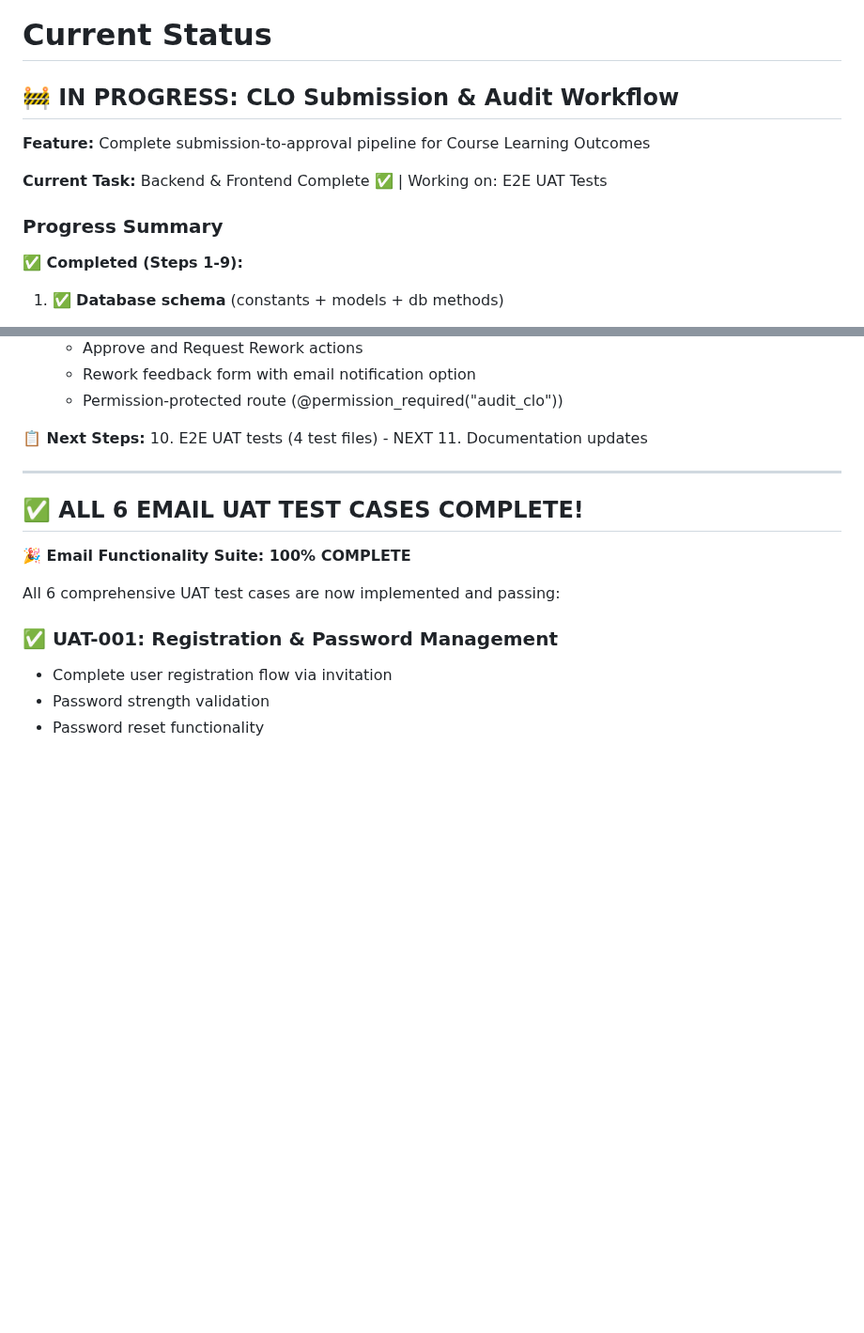
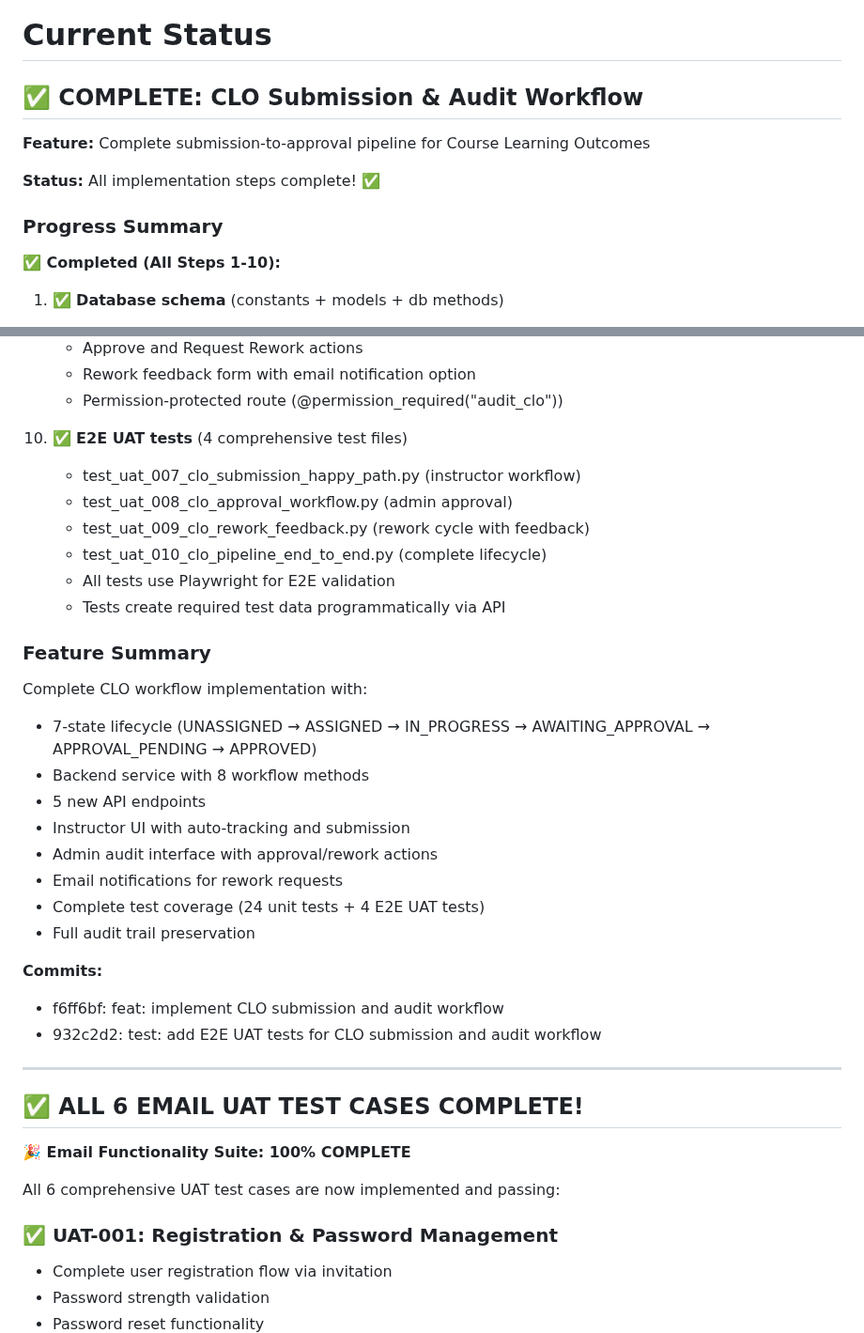
Before and after one commit to ScienceIsNeato/course_record_updater, a Markdown page: STATUS.md, 2 parts joined by grey strips. Shown at 94% size. GitHub-like rendering; blank space fills up the shorter version.

Commit message:
docs: mark CLO workflow feature as complete
- Update STATUS.md to reflect all implementation steps complete
- Add feature summary with key deliverables
- Document commits for audit workflow and E2E tests
- Mark CLO submission and audit workflow as fully implemented

Complete feature includes:
- 7-state lifecycle workflow
- Backend service with 8 methods
- 5 new API endpoints
- Instructor UI with auto-tracking
- Admin audit interface
- 24 unit tests + 4 E2E UAT tests
- Full audit trail preservation

```diff
--- a/STATUS.md
+++ b/STATUS.md
@@ -1,14 +1,14 @@
 # Current Status
 
-## 🚧 IN PROGRESS: CLO Submission & Audit Workflow
+## ✅ COMPLETE: CLO Submission & Audit Workflow
 
 **Feature:** Complete submission-to-approval pipeline for Course Learning Outcomes
 
-**Current Task:** Backend & Frontend Complete ✅ | Working on: E2E UAT Tests
+**Status:** All implementation steps complete! ✅
 
 ### Progress Summary
 
-**✅ Completed (Steps 1-9):**
+**✅ Completed (All Steps 1-10):**
 1. ✅ **Database schema** (constants + models + db methods)
    - Added CLO status enums (CLOStatus, CLOApprovalStatus) to constants.py
    - Added CLO permissions (SUBMIT_CLO, AUDIT_CLO, AUDIT_ALL_CLO)
@@ -72,9 +72,29 @@
    - Rework feedback form with email notification option
    - Permission-protected route (@permission_required("audit_clo"))
 
-**📋 Next Steps:**
-10. E2E UAT tests (4 test files) - NEXT
-11. Documentation updates
+10. ✅ **E2E UAT tests** (4 comprehensive test files)
+    - test_uat_007_clo_submission_happy_path.py (instructor workflow)
+    - test_uat_008_clo_approval_workflow.py (admin approval)
+    - test_uat_009_clo_rework_feedback.py (rework cycle with feedback)
+    - test_uat_010_clo_pipeline_end_to_end.py (complete lifecycle)
+    - All tests use Playwright for E2E validation
+    - Tests create required test data programmatically via API
+
+### Feature Summary
+
+Complete CLO workflow implementation with:
+- 7-state lifecycle (UNASSIGNED → ASSIGNED → IN_PROGRESS → AWAITING_APPROVAL → APPROVAL_PENDING → APPROVED)
+- Backend service with 8 workflow methods
+- 5 new API endpoints
+- Instructor UI with auto-tracking and submission
+- Admin audit interface with approval/rework actions
+- Email notifications for rework requests
+- Complete test coverage (24 unit tests + 4 E2E UAT tests)
+- Full audit trail preservation
+
+**Commits:**
+- f6ff6bf: feat: implement CLO submission and audit workflow
+- 932c2d2: test: add E2E UAT tests for CLO submission and audit workflow
 
 ---
 
```
